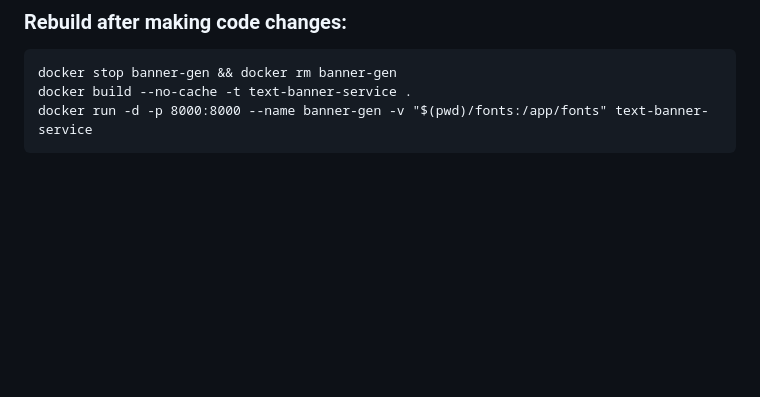
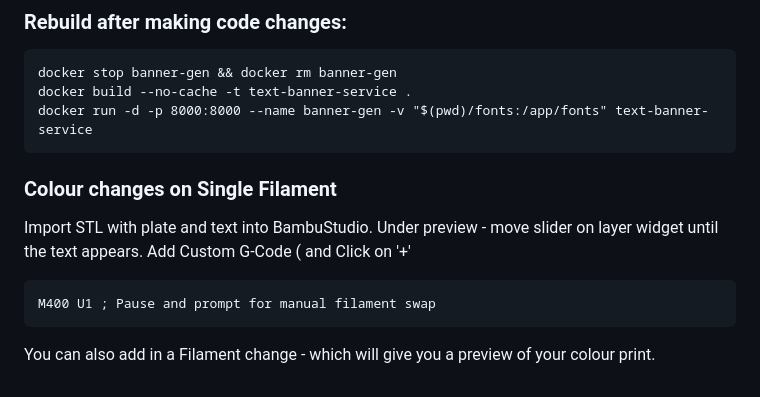
Before and after one commit to johnnyw66/3d_banner_plates, a Markdown page: README.md, the part around the change. GitHub-like rendering; blank space fills up the shorter version.

Commit message:
Update README with filament color change instructions
Added instructions for color changes on Single Filament and custom G-Code for manual filament swap.

````diff
--- a/README.md
+++ b/README.md
@@ -138,3 +138,14 @@ docker stop banner-gen && docker rm banner-gen
 docker build --no-cache -t text-banner-service .
 docker run -d -p 8000:8000 --name banner-gen -v "$(pwd)/fonts:/app/fonts" text-banner-service
 ```
+
+
+### Colour changes on Single Filament
+Import STL with plate and text into BambuStudio. Under preview - move slider on layer widget until the text appears.
+Add Custom G-Code (<CONTROL> and Click on '+'
+
+
+```
+M400 U1 ; Pause and prompt for manual filament swap
+```
+You can also add in a Filament change - which will give you a preview of your colour print.
````
